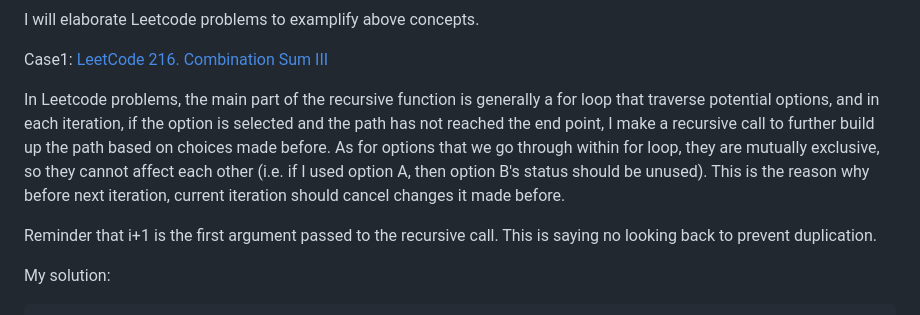
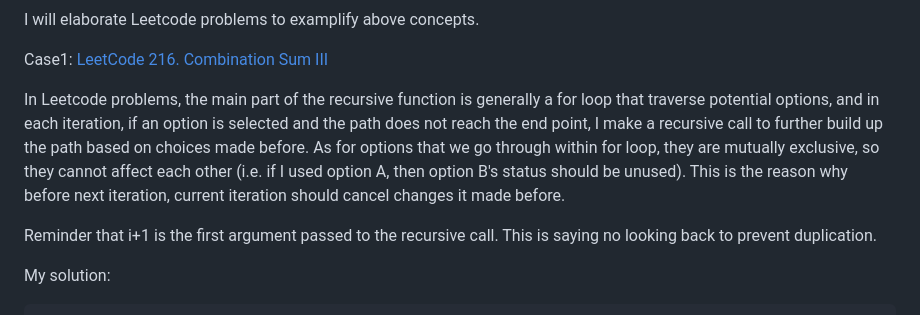
Before and after one commit to skystriker1997/SkyCppServer, a Markdown page: static_files/algorithms/backtracking.md, the part around the change. Drawn GitHub-style.

Commit message:
amplify explanation

```diff
--- a/static_files/algorithms/backtracking.md
+++ b/static_files/algorithms/backtracking.md
@@ -20,7 +20,7 @@ I will elaborate Leetcode problems to examplify above concepts.
 
 Case1: [LeetCode 216. Combination Sum III](https://leetcode.com/problems/combination-sum-iii/)
 
-In Leetcode problems, the main part of the recursive function is generally a for loop that traverse potential options, and in each iteration, if the option is selected and the path has not reached the end point, I make a recursive call to further build up the path based on choices made before. As for options that we go through within for loop, they are mutually exclusive, so they cannot affect each other (i.e. if I used option A, then option B's status should be unused). This is the reason why before next iteration, current iteration should cancel changes it made before.
+In Leetcode problems, the main part of the recursive function is generally a for loop that traverse potential options, and in each iteration, if an option is selected and the path does not reach the end point, I make a recursive call to further build up the path based on choices made before. As for options that we go through within for loop, they are mutually exclusive, so they cannot affect each other (i.e. if I used option A, then option B's status should be unused). This is the reason why before next iteration, current iteration should cancel changes it made before.
 
 Reminder that i+1 is the first argument passed to the recursive call. This is saying no looking back to prevent duplication.
 
```
